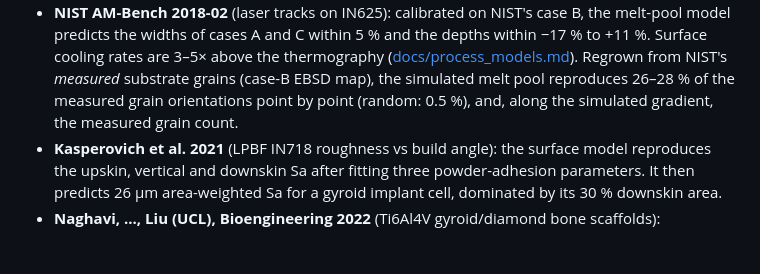
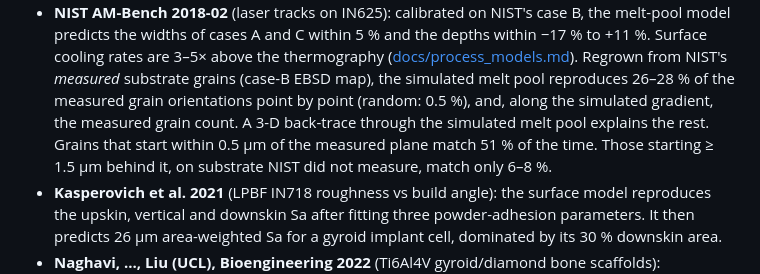
Before and after one commit to kAbdleghafar/FE_TPMS, a Markdown page: README.md, the part around the change. GitHub-like rendering; blank space fills up the shorter version.

```diff
--- a/README.md
+++ b/README.md
@@ -88,7 +88,10 @@ four independent groups and compares them:
   Surface cooling rates are 3–5× above the thermography ([docs/process_models.md](docs/process_models.md)).
   Regrown from NIST's *measured* substrate grains (case-B EBSD map), the simulated melt pool
   reproduces 26–28 % of the measured grain orientations point by point (random: 0.5 %), and,
-  along the simulated gradient, the measured grain count.
+  along the simulated gradient, the measured grain count. A 3-D back-trace through the
+  simulated melt pool explains the rest. Grains that start within 0.5 µm of the measured
+  plane match 51 % of the time. Those starting ≥ 1.5 µm behind it, on substrate NIST did not
+  measure, match only 6–8 %.
 * **Kasperovich et al. 2021** (LPBF IN718 roughness vs build angle): the surface model reproduces the
   upskin, vertical and downskin Sa after fitting three powder-adhesion parameters. It then predicts
   26 µm area-weighted Sa for a gyroid implant cell, dominated by its 30 % downskin area.
```
Also changed, not shown: docs/process_models.md (+60 -0 lines), docs/roadmap.md (+4 -3 lines), docs/img/ebsd_caseB_3d.png (added), 2 other files.
